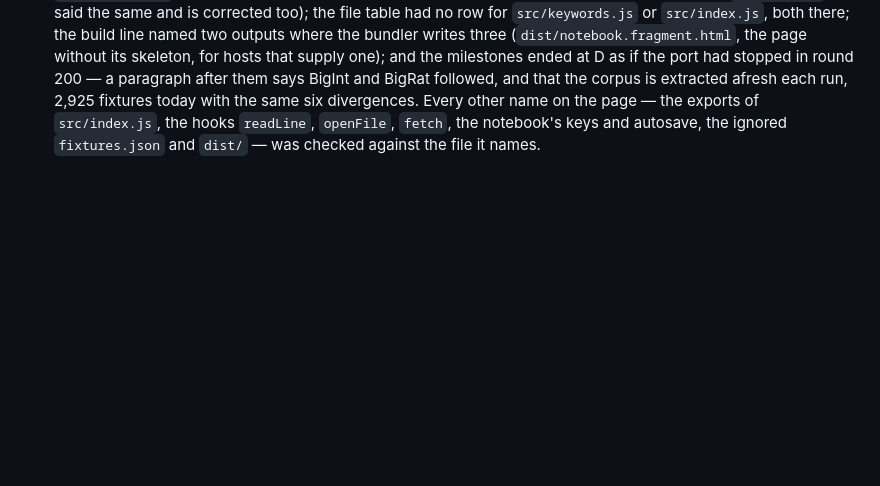
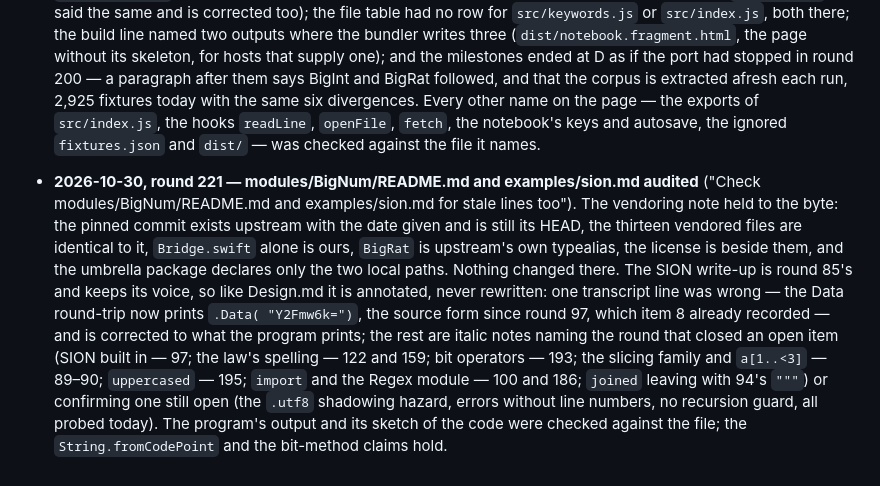
Before and after one commit to dankogai/swiftalk, a Markdown page: Dialogue.md, the part around the change. Rendered like a GitHub page; blank space fills up the shorter version.

```diff
--- a/Dialogue.md
+++ b/Dialogue.md
@@ -2958,3 +2958,23 @@ the history. (Moved out of Design.md in round 65.)
   on the page — the exports of `src/index.js`, the hooks `readLine`,
   `openFile`, `fetch`, the notebook's keys and autosave, the ignored
   `fixtures.json` and `dist/` — was checked against the file it names.
+* **2026-10-30, round 221 — modules/BigNum/README.md and examples/sion.md
+  audited** ("Check modules/BigNum/README.md and examples/sion.md for
+  stale lines too"). The vendoring note held to the byte: the pinned
+  commit exists upstream with the date given and is still its HEAD, the
+  thirteen vendored files are identical to it, `Bridge.swift` alone is
+  ours, `BigRat` is upstream's own typealias, the license is beside
+  them, and the umbrella package declares only the two local paths.
+  Nothing changed there. The SION write-up is round 85's and keeps its
+  voice, so like Design.md it is annotated, never rewritten: one
+  transcript line was wrong — the Data round-trip now prints `.Data(
+  "Y2Fmw6k=")`, the source form since round 97, which item 8 already
+  recorded — and is corrected to what the program prints; the rest are
+  italic notes naming the round that closed an open item (SION built in
+  — 97; the law's spelling — 122 and 159; bit operators — 193; the
+  slicing family and `a[1..<3]` — 89–90; `uppercased` — 195; `import`
+  and the Regex module — 100 and 186; `joined` leaving with 94's `"""`)
+  or confirming one still open (the `.utf8` shadowing hazard, errors
+  without line numbers, no recursion guard, all probed today). The
+  program's output and its sketch of the code were checked against the
+  file; the `String.fromCodePoint` and the bit-method claims hold.
```
Also changed, not shown: examples/sion.md (+25 -12 lines).
